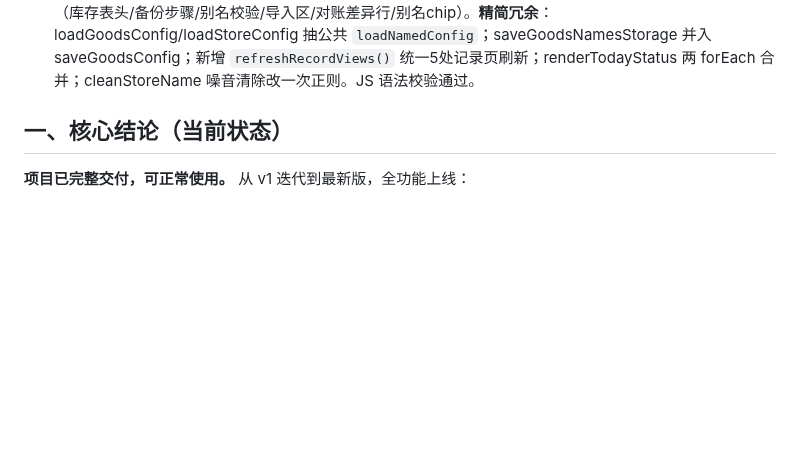
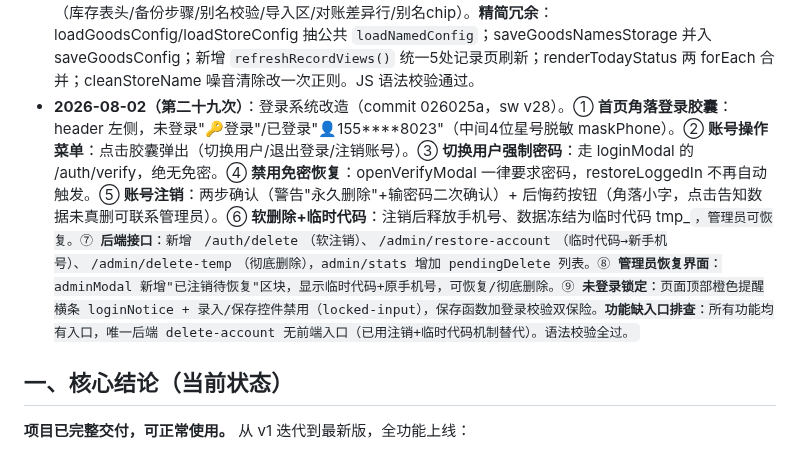
Before and after one commit to xiaokai8237-boop/inventory-app, a Markdown page: 交接简报.md, the part around the change. GitHub-like rendering; blank space fills up the shorter version.

Commit message:
更新交接简报

```diff
--- a/交接简报.md
+++ b/交接简报.md
@@ -33,6 +33,7 @@
 - **2026-08-02（第二十六次）**：一次上线 4 大功能（commit fbf7ddd，sw v25）。① **深色模式**：`:root` 增加 `html[data-theme="dark"]` 变量覆盖，header/tabs/卡片/输入框改 CSS 变量；顶部加 🌙/☀️ 切换按钮（toggleTheme），偏好存 `kuanwei_theme`（加入 UI_KEYS 云端同步），未设置时跟随系统；JS 内联硬编码浅色底用 CSS 覆盖层兼容。② **今日状态卡片**：首页向导新增卡片（renderTodayStatus），显示今日发出/回收总数、已录入店面数/总店面数、录入进度条、各店已录✓/待录○ chips、未录入店面提醒；随 renderTodayOverview/backToHomeWizard 刷新。③ **多账号本地数据隔离复核加强**：数据层引入账号作用域（scopeKey 返回 `key__<手机号>`），登录账号后记录/筐/店面配置写入该账号作用域，实现本地彻底隔离、切换账号不串号；登录/设密时 migrateDataToScope() 把旧全局数据迁入账号作用域并清空全局；logout 先备份云端再退出；首页新增"数据账号"徽标（renderAccountBadge）。④ **离线完整可用**：sw.js 预缓存 xlsx CDN 库、fetch 移除同源限制缓存外部资源，保证离线对账/导出可用；前端加离线提示条（offlineBanner）+ online/offline 监听（initOffline），离线存本机、联网自动后台备份。缓存版本 v24→v25。
 - **2026-08-02（第二十七次）**：布局调整（commit 673afb2，sw v26）。① "额外发收登记"按钮从主页面移到**记录页**（manualForm 快捷录入卡片内，语音/拍照按钮下方，全宽橙色按钮）。② "今日状态"卡片从主页面顶部移到**主页面下方**（选择操作卡片之后）。用户明确：未选择的功能以后不再提及。
 - **2026-08-02（第二十八次）**：全面代码检查+修复（commit db536dd，sw v27）。**修复BUG**：① logout 清 `kuanwei_phone` 作用域，退出后不再写错账号隔离空间（高危）；② 离线横幅 `display:''`→`block`，离线提示现在能显示；③ saveExtraRecord 用录入页日期而非强制今天；④ 今日概览/汇总/日报统计 `+= r.qtyIn` 补 `|| 0` 防 NaN；⑤ 今日概览 storeMap 初始化移出循环优化；⑥ 深色模式补类名浅色块覆盖（库存表头/备份步骤/别名校验/导入区/对账差异行/别名chip）。**精简冗余**：loadGoodsConfig/loadStoreConfig 抽公共 `loadNamedConfig`；saveGoodsNamesStorage 并入 saveGoodsConfig；新增 `refreshRecordViews()` 统一5处记录页刷新；renderTodayStatus 两 forEach 合并；cleanStoreName 噪音清除改一次正则。JS 语法校验通过。
+- **2026-08-02（第二十九次）**：登录系统改造（commit 026025a，sw v28）。① **首页角落登录胶囊**：header 左侧，未登录"🔑登录"/已登录"👤155****8023"（中间4位星号脱敏 maskPhone）。② **账号操作菜单**：点击胶囊弹出（切换用户/退出登录/注销账号）。③ **切换用户强制密码**：走 loginModal 的 /auth/verify，绝无免密。④ **禁用免密恢复**：openVerifyModal 一律要求密码，restoreLoggedIn 不再自动触发。⑤ **账号注销**：两步确认（警告"永久删除"+输密码二次确认）+ 后悔药按钮（角落小字，点击告知数据未真删可联系管理员）。⑥ **软删除+临时代码**：注销后释放手机号、数据冻结为临时代码 tmp_<code>，管理员可恢复。⑦ **后端接口**：新增 `/auth/delete`（软注销）、`/admin/restore-account`（临时代码→新手机号）、`/admin/delete-temp`（彻底删除），admin/stats 增加 pendingDelete 列表。⑧ **管理员恢复界面**：adminModal 新增"已注销待恢复"区块，显示临时代码+原手机号，可恢复/彻底删除。⑨ **未登录锁定**：页面顶部橙色提醒横条 loginNotice + 录入/保存控件禁用（locked-input），保存函数加登录校验双保险。**功能缺入口排查**：所有功能均有入口，唯一后端 delete-account 无前端入口（已用注销+临时代码机制替代）。语法校验全过。
 
 ## 一、核心结论（当前状态）
 
```
